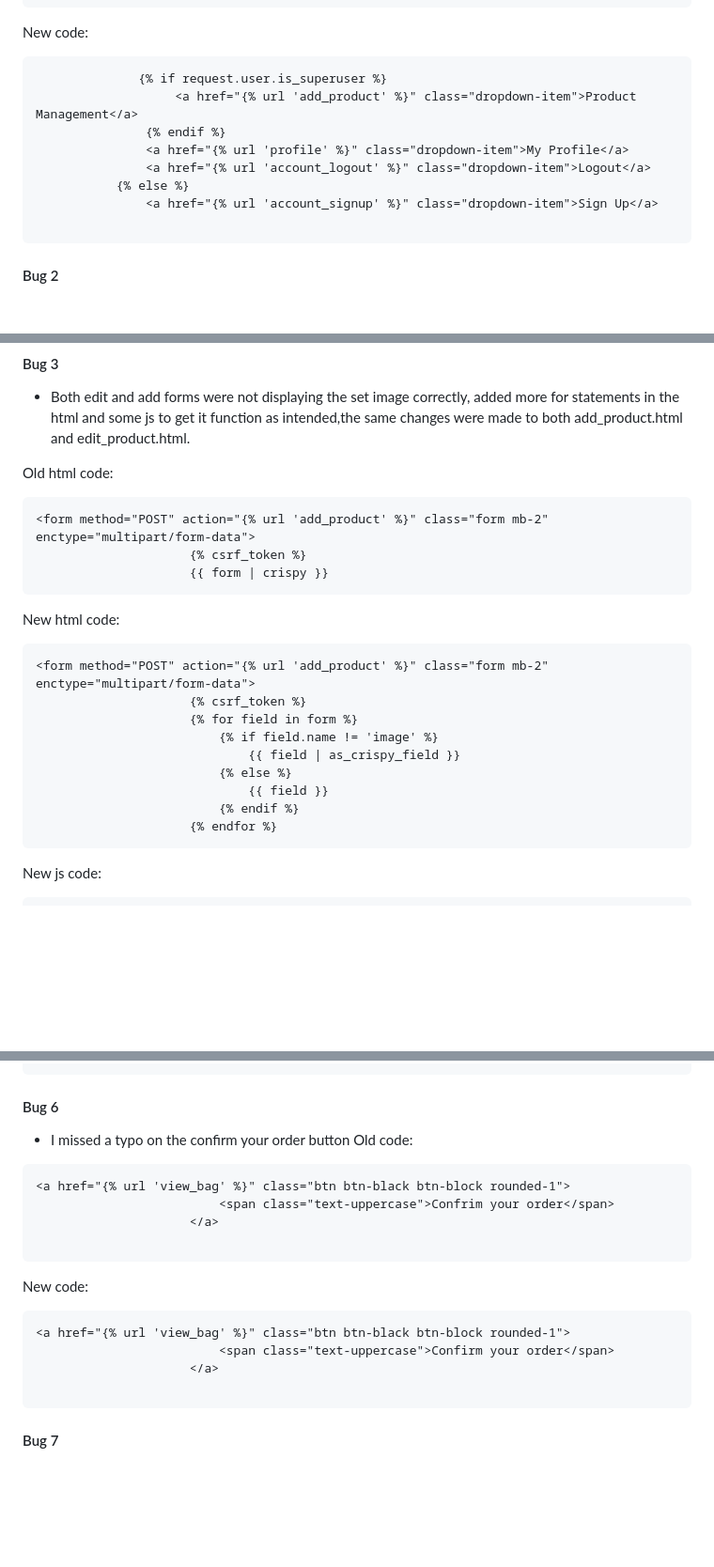
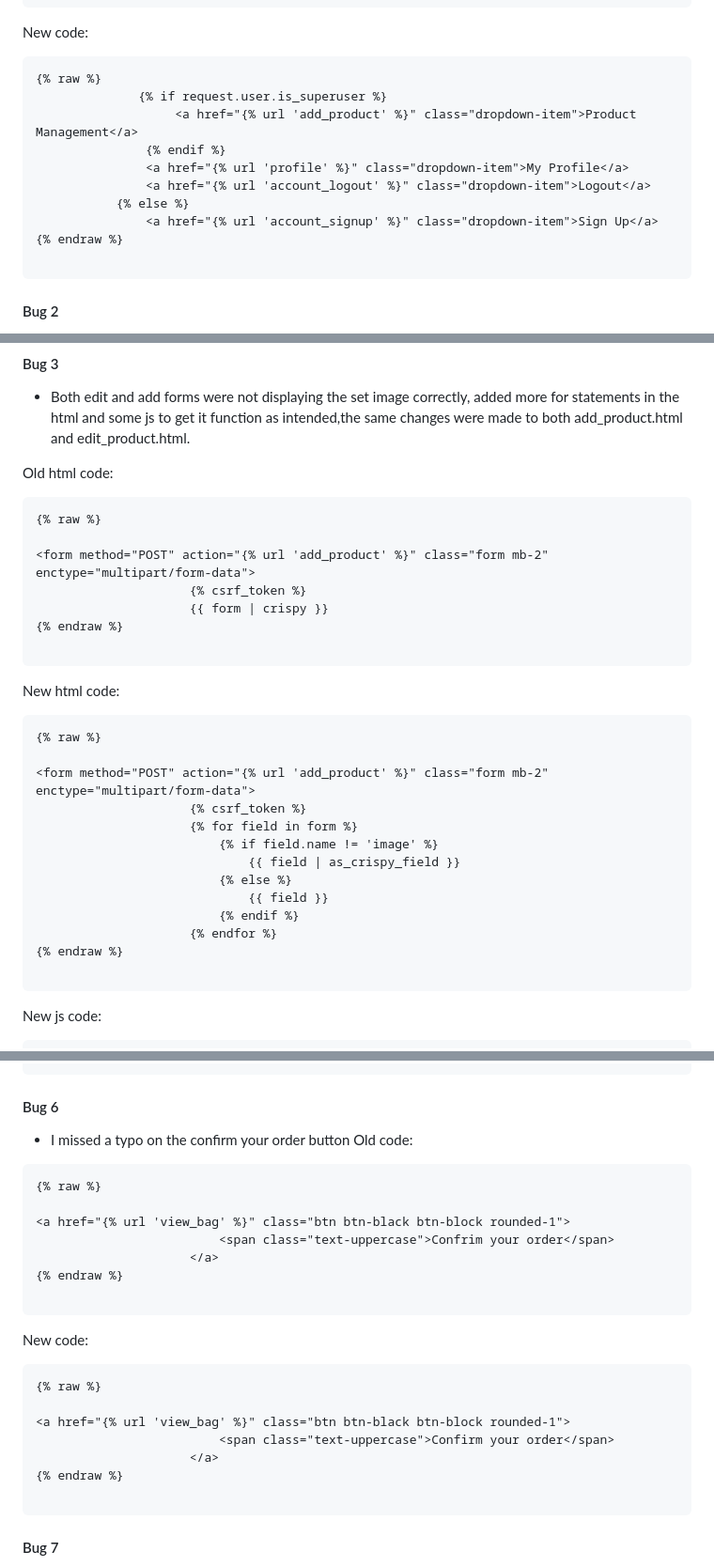
Before and after one commit to SamuelMacKay/mackays-miniatures, a Markdown page: README.md, 3 parts joined by grey strips. Shown: that part at 94% size. GitHub-like rendering; blank space fills up the shorter version.

Commit message:
FIX: fixed heroku build breaking from reading the README.md

````diff
--- a/README.md
+++ b/README.md
@@ -307,7 +307,8 @@ Old code:
 ```
 New code:
 
-```
+```django
+{% raw %}
               {% if request.user.is_superuser %}
                    <a href="{% url 'add_product' %}" class="dropdown-item">Product Management</a>
                {% endif %}
@@ -315,6 +316,7 @@ New code:
                <a href="{% url 'account_logout' %}" class="dropdown-item">Logout</a>
            {% else %}
                <a href="{% url 'account_signup' %}" class="dropdown-item">Sign Up</a>
+{% endraw %}
 
 ```
 
@@ -350,14 +352,20 @@ Your order information is as below:
 - Both edit and add forms were not displaying the set image correctly, added more for statements in the html and some js to get it function as intended,the same changes were made to both add_product.html and edit_product.html.
 
 Old html code:
-```
+```django
+{% raw %}
+
 <form method="POST" action="{% url 'add_product' %}" class="form mb-2" enctype="multipart/form-data">
                      {% csrf_token %}
                      {{ form | crispy }}
+{% endraw %}
+
 ```
 New html code:
 
-```
+```django
+{% raw %}
+
 <form method="POST" action="{% url 'add_product' %}" class="form mb-2" enctype="multipart/form-data">
                      {% csrf_token %}
                      {% for field in form %}
@@ -367,6 +375,8 @@ New html code:
                              {{ field }}
                          {% endif %}
                      {% endfor %}
+{% endraw %}
+
 ```
 
 
@@ -420,18 +430,24 @@ New code:
 #### Bug 6
 - I missed a typo on the confirm your order button
 Old code:
-```
+```django
+{% raw %}
+
 <a href="{% url 'view_bag' %}" class="btn btn-black btn-block rounded-1">
                          <span class="text-uppercase">Confrim your order</span>
                      </a>
+{% endraw %}
 
 ```
 New code:
 
-```
+```django
+{% raw %}
+
 <a href="{% url 'view_bag' %}" class="btn btn-black btn-block rounded-1">
                          <span class="text-uppercase">Confirm your order</span>
                      </a>
+{% endraw %}
 
 ```
 
````
